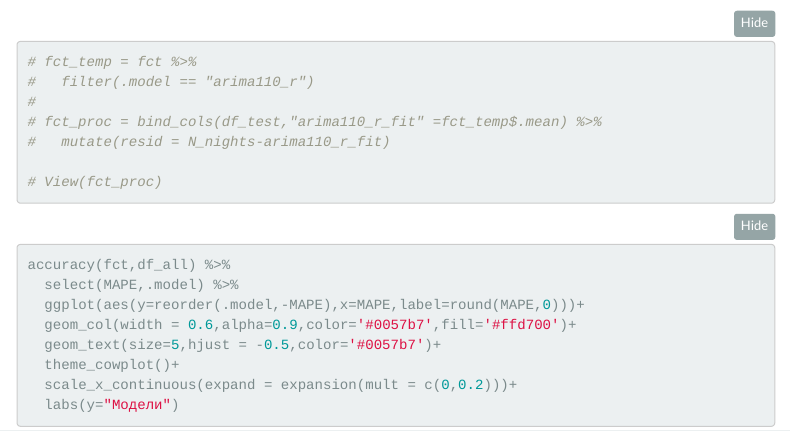
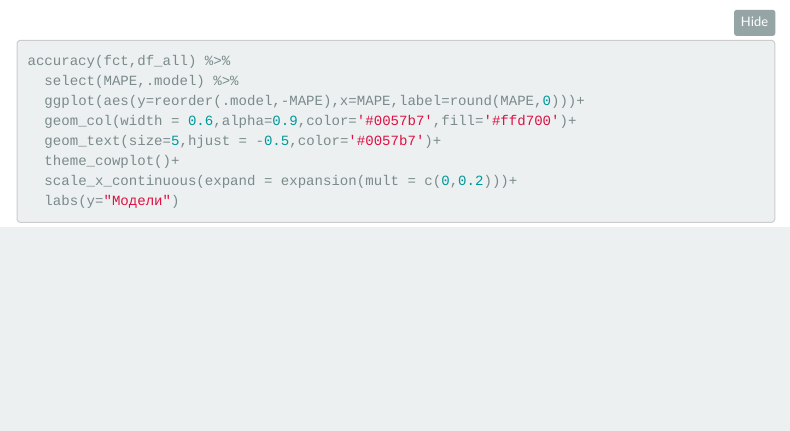
Before and after one commit to vearlen/TS1_project_2022-03, an R Markdown document (TS1_project_2022-03.Rmd): the page in a window 1100 px wide, from 7340 px down before the commit and from 5940 px down after it. Rendered offline with R 4.5, knitr and Pandoc, with nearby package versions; folded parts are opened; some code elsewhere in the file could not run offline; menus at the side of the page are left out.

Commit message:
pre-final version

````diff
--- a/TS1_project_2022-03.Rmd
+++ b/TS1_project_2022-03.Rmd
@@ -276,11 +271,3 @@ fct %>%
-# fct_temp = fct %>%
-#   filter(.model == "arima110_r")
-#
-# fct_proc = bind_cols(df_test,"arima110_r_fit" =fct_temp$.mean) %>%
-#   mutate(resid = N_nights-arima110_r_fit)
-
-# View(fct_proc)
-```
 
 ```{r}
 accuracy(fct,df_all) %>%
````
Also changed, not shown: TS1_project_2022-03.html, TS1_project_2022-03.md, TS1_project_2022-03_files/figure-html/display best models-1.png, TS1_project_2022-03_files/figure-html/plot future-1.png, TS1_project_2022-03_files/figure-html/unnamed-chunk-1-1.png, TS1_project_2022-03.Rmd (7 more changed lines).
